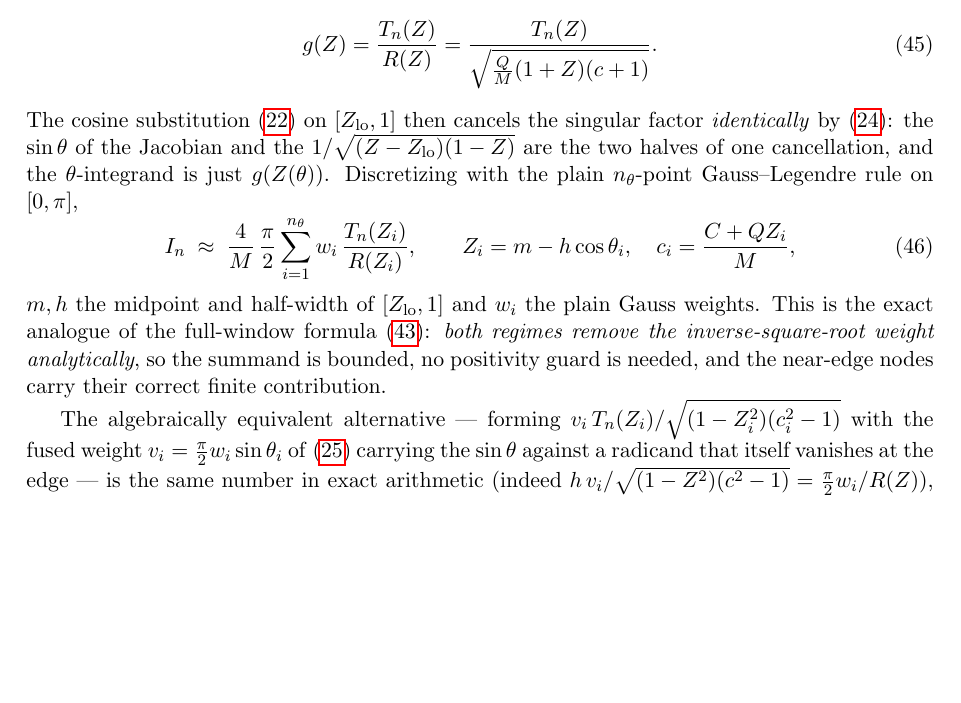
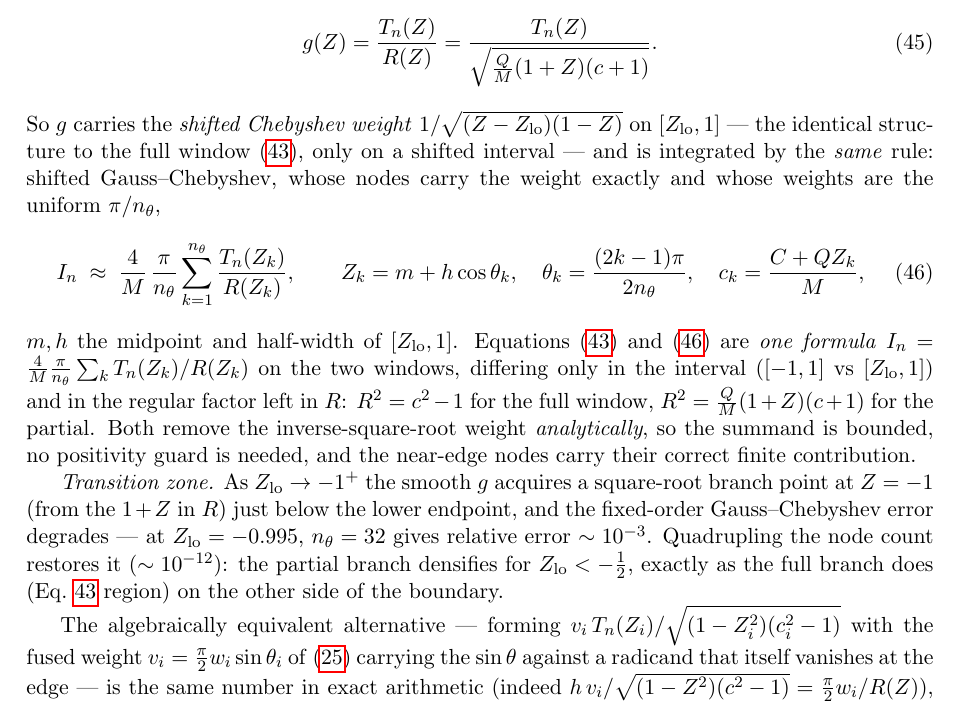
Before and after one commit to fafafrens/Fast_reso2, a LaTeX document (matrix_notes.tex): part of page 13 of 18, cut so that both start at the same text, the shorter picture padded with empty space. Compiled offline with pdfLaTeX.

Commit message:
Unify Z-integral to Gauss-Chebyshev; drop the u>0 guard
The partial-window branch of scatterrow! now uses shifted Gauss-Chebyshev
with the analytically-factored regular denominator R^2 = (Q/M)(1+Z)(c+1),
instead of the cosine-mapped Gauss-Legendre form that divided by the raw
radicand sqrt((1-Z^2)(c^2-1)). Because c-1 = (Q/M)(Z-Zlo) is exactly linear,
the inverse-sqrt endpoint weight cancels analytically (matrix_notes 8.2), so
both Z-branches are now one Chebyshev-Gauss rule differing only in interval
and R. This removes the u>0 positivity guard (a 0/0 that fired ~1% of nodes
and dropped their contribution) -- the summand T_n/R is bounded by
construction.

Transition zone: as Zlo->-1 the smooth part gains a nearby branch point at
Z=-1; the partial branch densifies (4x nodes) for Zlo<-1/2, mirroring the
full branch. Verified: no NaN, test 6 mode-2 back under tolerance (2.7e-4),
convergence (test 4) and cascade-vs-direct (test 7, 1.4e-9) hold; full
cascade feed-down ratios unchanged to printed precision.

FORMAT 2->3 to invalidate stale caches (matrix values changed).

Co-Authored-By: Claude Opus 4.8 <noreply@anthropic.com>

```diff
--- a/matrix_notes.tex
+++ b/matrix_notes.tex
@@ -910,24 +910,37 @@ g(Z)=\frac{T_n(Z)}{R(Z)}
      =\frac{T_n(Z)}{\sqrt{\tfrac{Q}{M}(1+Z)(c+1)}} .
 \label{eq:zsmooth}
 \end{equation}
-The cosine substitution \eqref{eq:cosmap} on $[Z_{\rm lo},1]$ then cancels
-the singular factor \emph{identically} by \eqref{eq:cancel}: the
-$\sin\theta$ of the Jacobian and the $1/\sqrt{(Z-Z_{\rm lo})(1-Z)}$ are the
-two halves of one cancellation, and the $\theta$-integrand is just
-$g(Z(\theta))$.  Discretizing with the plain $n_\theta$-point
-Gauss--Legendre rule on $[0,\pi]$,
+So $g$ carries the \emph{shifted Chebyshev weight}
+$1/\sqrt{(Z-Z_{\rm lo})(1-Z)}$ on $[Z_{\rm lo},1]$ --- the identical
+structure to the full window \eqref{eq:chebgauss}, only on a shifted
+interval --- and is integrated by the \emph{same} rule: shifted
+Gauss--Chebyshev, whose nodes carry the weight exactly and whose weights are
+the uniform $\pi/n_\theta$,
 \begin{equation}
-I_n\;\approx\;\frac{4}{M}\,\frac{\pi}{2}
-\sum_{i=1}^{n_\theta} w_i\,\frac{T_n(Z_i)}{R(Z_i)},
+I_n\;\approx\;\frac{4}{M}\,\frac{\pi}{n_\theta}
+\sum_{k=1}^{n_\theta} \frac{T_n(Z_k)}{R(Z_k)},
 \qquad
-Z_i=m-h\cos\theta_i,\quad c_i=\frac{C+QZ_i}{M},
+Z_k=m+h\cos\theta_k,\quad \theta_k=\frac{(2k-1)\pi}{2n_\theta},
+\quad c_k=\frac{C+QZ_k}{M},
 \label{eq:zpartial}
 \end{equation}
-$m,h$ the midpoint and half-width of $[Z_{\rm lo},1]$ and $w_i$ the plain
-Gauss weights.  This is the exact analogue of the full-window formula
-\eqref{eq:chebgauss}: \emph{both regimes remove the inverse-square-root
-weight analytically}, so the summand is bounded, no positivity guard is
-needed, and the near-edge nodes carry their correct finite contribution.
+$m,h$ the midpoint and half-width of $[Z_{\rm lo},1]$.  Equations
+\eqref{eq:chebgauss} and \eqref{eq:zpartial} are \emph{one formula}
+$I_n=\tfrac{4}{M}\tfrac{\pi}{n_\theta}\sum_k T_n(Z_k)/R(Z_k)$ on the two
+windows, differing only in the interval ($[-1,1]$ vs $[Z_{\rm lo},1]$) and in
+the regular factor left in $R$: $R^{2}=c^{2}-1$ for the full window,
+$R^{2}=\tfrac{Q}{M}(1+Z)(c+1)$ for the partial.  Both remove the
+inverse-square-root weight \emph{analytically}, so the summand is bounded, no
+positivity guard is needed, and the near-edge nodes carry their correct
+finite contribution.
+
+\emph{Transition zone.}  As $Z_{\rm lo}\to-1^{+}$ the smooth $g$ acquires a
+square-root branch point at $Z=-1$ (from the $1+Z$ in $R$) just below the
+lower endpoint, and the fixed-order Gauss--Chebyshev error degrades --- at
+$Z_{\rm lo}=-0.995$, $n_\theta=32$ gives relative error $\sim10^{-3}$.
+Quadrupling the node count restores it ($\sim10^{-12}$): the partial branch
+densifies for $Z_{\rm lo}<-\tfrac12$, exactly as the full branch does
+(Eq.~\ref{eq:chebgauss} region) on the other side of the boundary.
 
 The algebraically equivalent alternative --- forming
 $v_i\,T_n(Z_i)/\sqrt{(1-Z_i^{2})(c_i^{2}-1)}$ with the fused weight
```
Also changed, not shown: cascade.png, matrix_notes.pdf, 2 other files.
